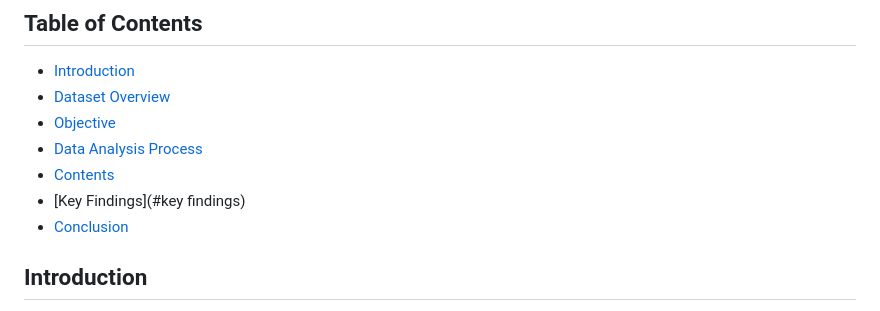
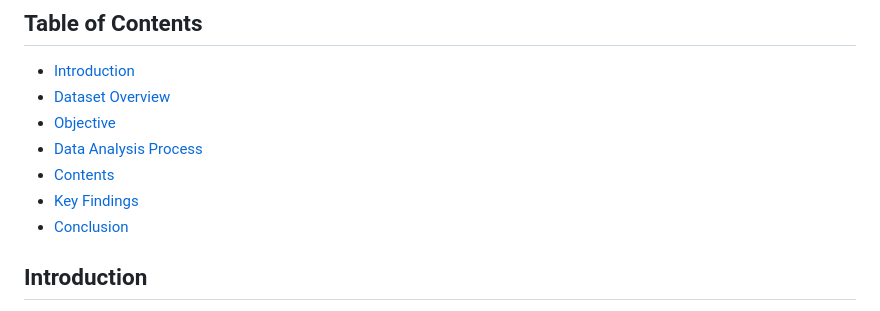
Before and after one commit to poornashree15/Bellabeat---Google-Data-Analytics-Capstone-Case-Study, a Markdown page: ReadMe.md, the part around the change. GitHub-like rendering.

```diff
--- a/ReadMe.md
+++ b/ReadMe.md
@@ -7,7 +7,7 @@
 - [Objective](#objective)
 - [Data Analysis Process](#data-analysis-process)
 - [Contents](#Contents)
-- [Key Findings](#key findings)
+- [Key Findings](#keyfindings)
 - [Conclusion](#conclusion)
 
 
```
